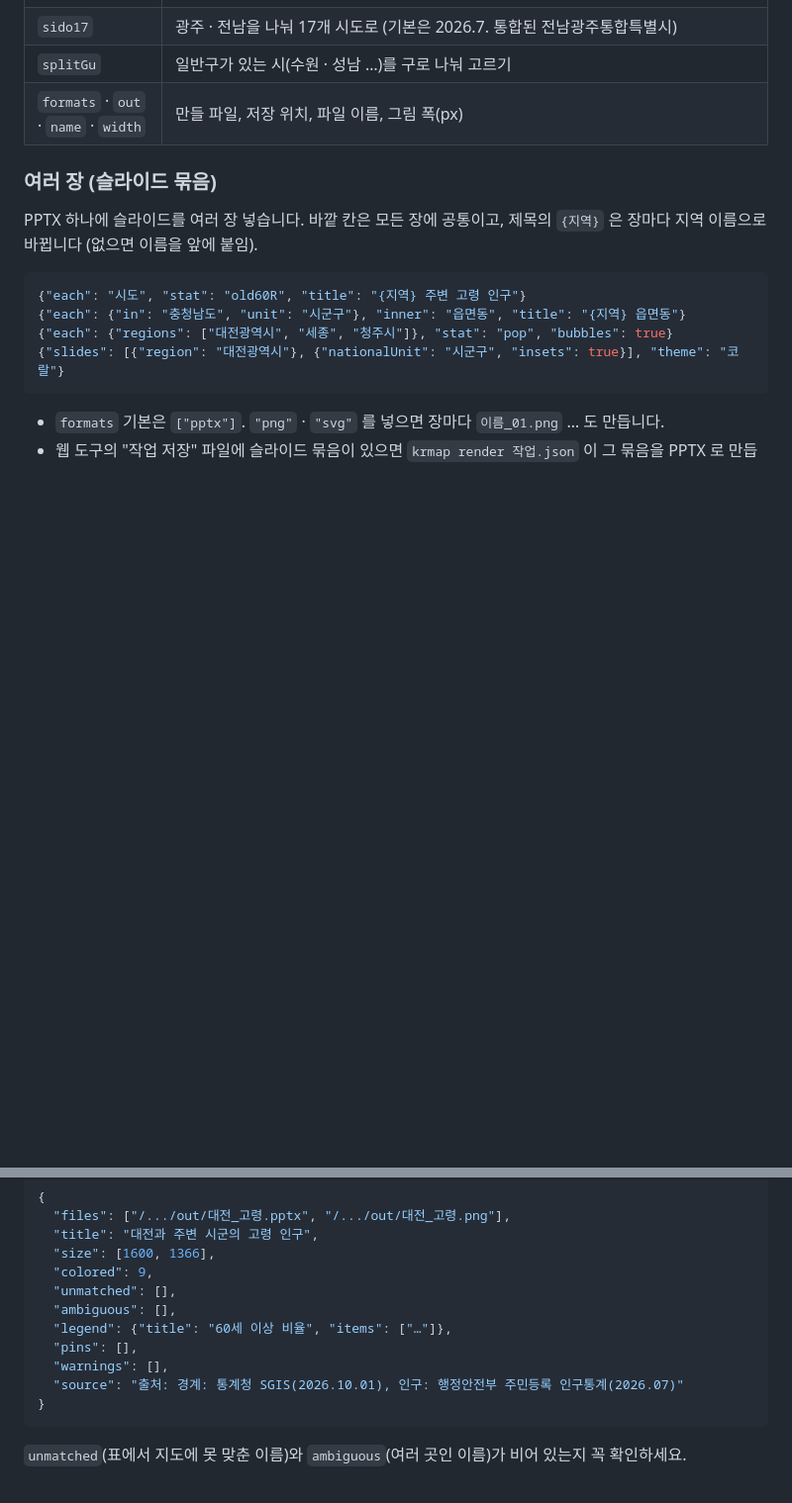
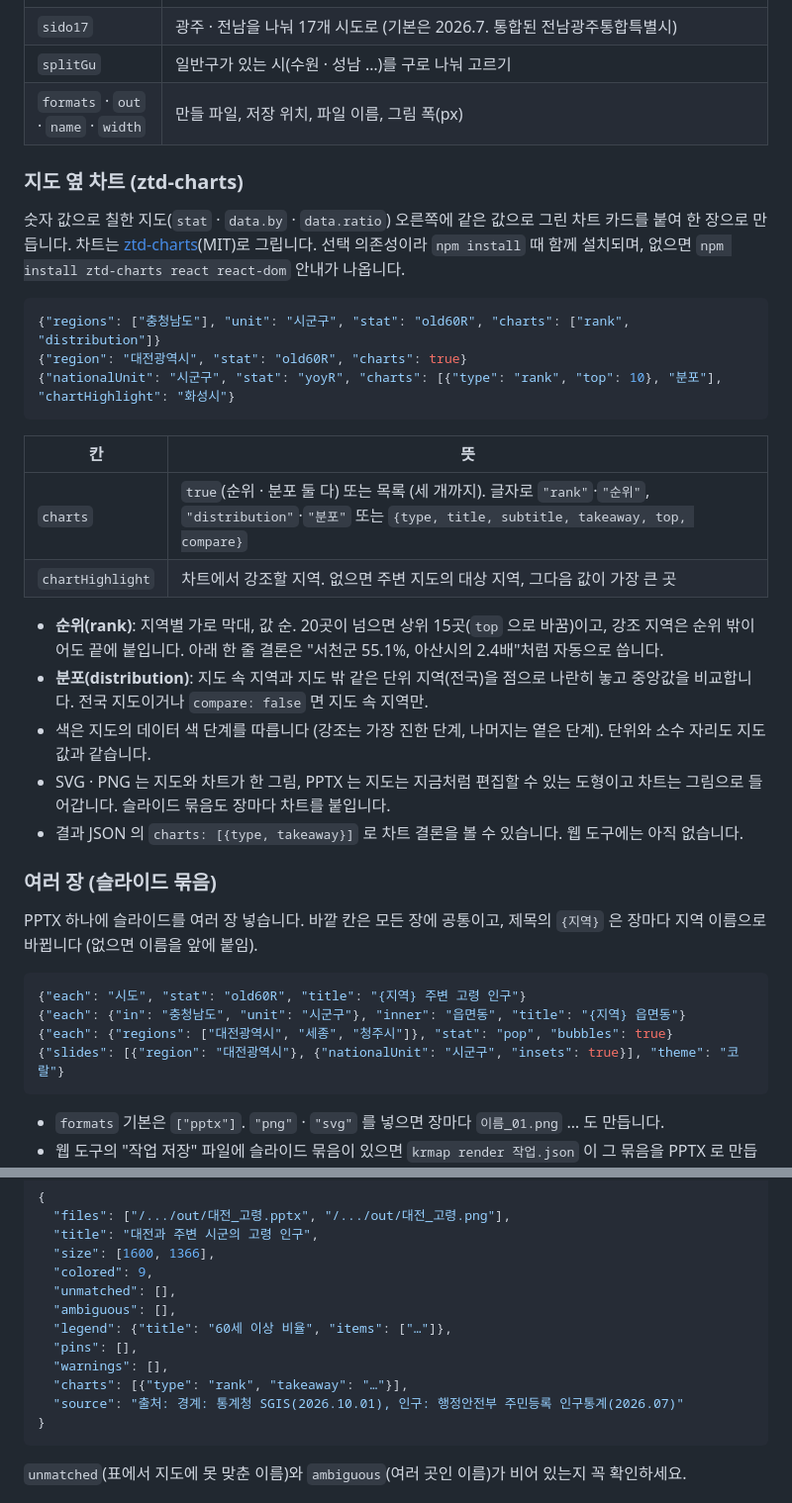
Before and after one commit to worlyung/krmap, a Markdown page: docs/automation.md, 2 parts joined by grey strips. Shown at 99% size. Drawn GitHub-style; blank space fills up the shorter version.

````diff
--- a/docs/automation.md
+++ b/docs/automation.md
@@ -245,6 +245,27 @@ JSON 하나로 지도 한 장을 정합니다. 칸은 전부 고를 수 있고,
 | `splitGu` | 일반구가 있는 시(수원 · 성남 …)를 구로 나눠 고르기 |
 | `formats` · `out` · `name` · `width` | 만들 파일, 저장 위치, 파일 이름, 그림 폭(px) |
 
+### 지도 옆 차트 (ztd-charts)
+
+숫자 값으로 칠한 지도(`stat` · `data.by` · `data.ratio`) 오른쪽에 같은 값으로 그린 차트 카드를 붙여 한 장으로 만듭니다. 차트는 [ztd-charts](https://github.com/Junhan2/ztd-charts)(MIT)로 그립니다. 선택 의존성이라 `npm install` 때 함께 설치되며, 없으면 `npm install ztd-charts react react-dom` 안내가 나옵니다.
+
+```json
+{"regions": ["충청남도"], "unit": "시군구", "stat": "old60R", "charts": ["rank", "distribution"]}
+{"region": "대전광역시", "stat": "old60R", "charts": true}
+{"nationalUnit": "시군구", "stat": "yoyR", "charts": [{"type": "rank", "top": 10}, "분포"], "chartHighlight": "화성시"}
+```
+
+| 칸 | 뜻 |
+|---|---|
+| `charts` | `true`(순위 · 분포 둘 다) 또는 목록 (세 개까지). 글자로 `"rank"`·`"순위"`, `"distribution"`·`"분포"` 또는 `{type, title, subtitle, takeaway, top, compare}` |
+| `chartHighlight` | 차트에서 강조할 지역. 없으면 주변 지도의 대상 지역, 그다음 값이 가장 큰 곳 |
+
+- **순위(rank)**: 지역별 가로 막대, 값 순. 20곳이 넘으면 상위 15곳(`top` 으로 바꿈)이고, 강조 지역은 순위 밖이어도 끝에 붙입니다. 아래 한 줄 결론은 "서천군 55.1%, 아산시의 2.4배"처럼 자동으로 씁니다.
+- **분포(distribution)**: 지도 속 지역과 지도 밖 같은 단위 지역(전국)을 점으로 나란히 놓고 중앙값을 비교합니다. 전국 지도이거나 `compare: false` 면 지도 속 지역만.
+- 색은 지도의 데이터 색 단계를 따릅니다 (강조는 가장 진한 단계, 나머지는 옅은 단계). 단위와 소수 자리도 지도 값과 같습니다.
+- SVG · PNG 는 지도와 차트가 한 그림, PPTX 는 지도는 지금처럼 편집할 수 있는 도형이고 차트는 그림으로 들어갑니다. 슬라이드 묶음도 장마다 차트를 붙입니다.
+- 결과 JSON 의 `charts: [{type, takeaway}]` 로 차트 결론을 볼 수 있습니다. 웹 도구에는 아직 없습니다.
+
 ### 여러 장 (슬라이드 묶음)
 
 PPTX 하나에 슬라이드를 여러 장 넣습니다. 바깥 칸은 모든 장에 공통이고, 제목의 `{지역}` 은 장마다 지역 이름으로 바뀝니다 (없으면 이름을 앞에 붙임).
@@ -306,6 +327,7 @@ PPTX 하나에 슬라이드를 여러 장 넣습니다. 바깥 칸은 모든 장
   "legend": {"title": "60세 이상 비율", "items": ["…"]},
   "pins": [],
   "warnings": [],
+  "charts": [{"type": "rank", "takeaway": "…"}],
   "source": "출처: 경계: 통계청 SGIS(2026.10.01), 인구: 행정안전부 주민등록 인구통계(2026.07)"
 }
 ```
````
Also changed, not shown: NOTICE.md (+2 -0 lines), README.md (+10 -2 lines), docs/images/charts.png (added), 9 other files.
